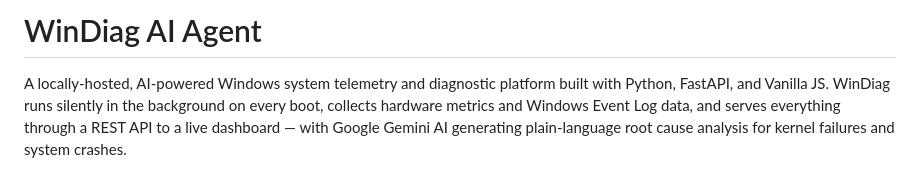
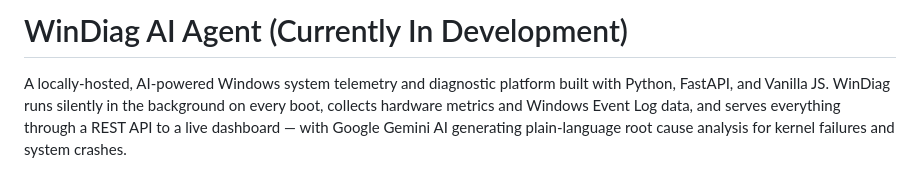
Before and after one commit to TaseenAriq06/WinDiag-AI-Agent, a Markdown page: README.md, the part around the change. Drawn GitHub-style.

```diff
--- a/README.md
+++ b/README.md
@@ -1,4 +1,4 @@
-# WinDiag AI Agent
+# WinDiag AI Agent (Currently In Development)
 
 A locally-hosted, AI-powered Windows system telemetry and diagnostic platform built with Python, FastAPI, and Vanilla JS. WinDiag runs silently in the background on every boot, collects hardware metrics and Windows Event Log data, and serves everything through a REST API to a live dashboard — with Google Gemini AI generating plain-language root cause analysis for kernel failures and system crashes.
 
```
